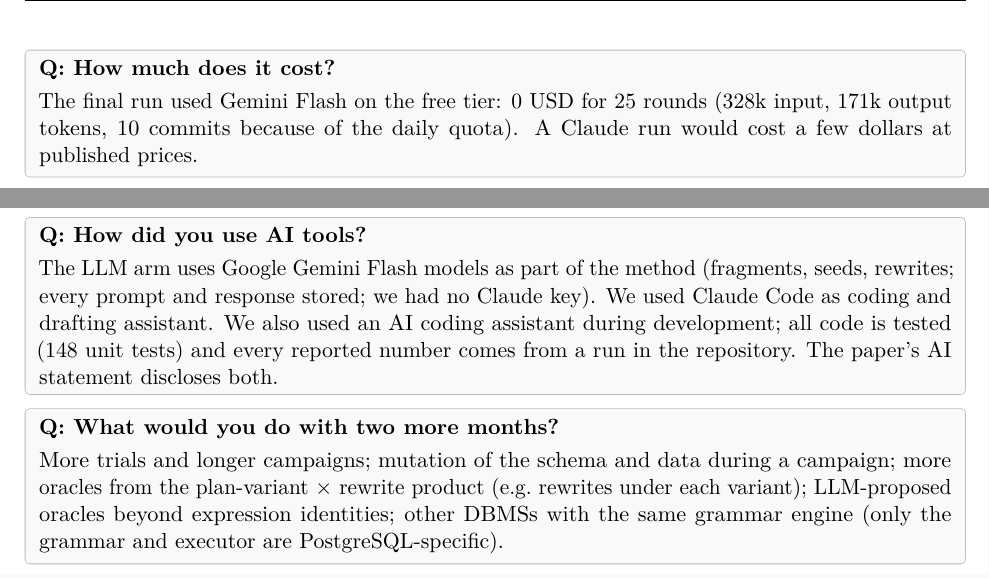
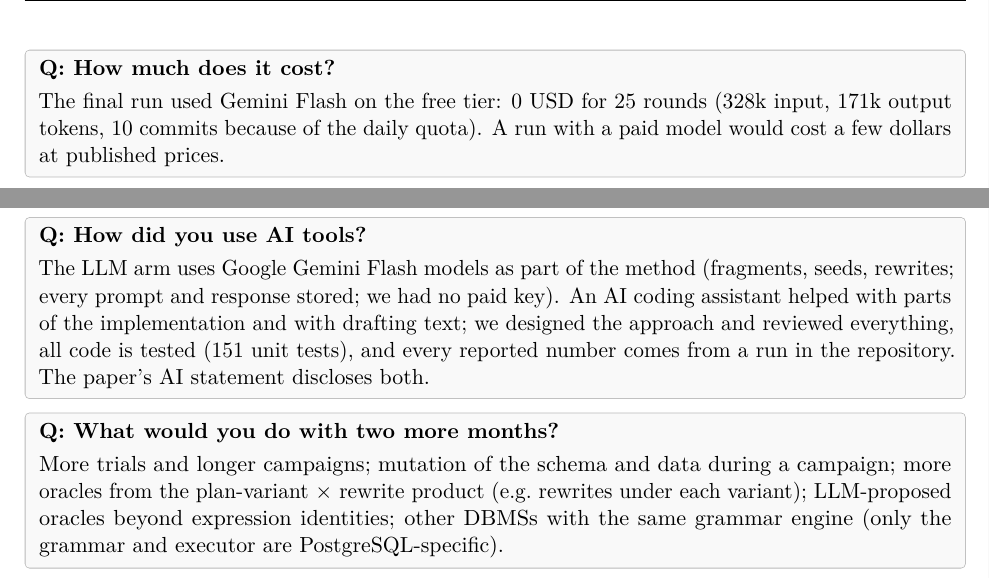
Before and after one commit to v28k/cs5187-term-project, a LaTeX document (docs/complete_guide/guide.tex, which reads docs/complete_guide/p11_qa.tex): two parts of pages 55 and 56 of 61, joined at a grey line, cut so that both start at the same text. Compiled offline with pdfLaTeX.

Commit message:
AI disclosure without product names

```diff
--- a/docs/complete_guide/p11_qa.tex
+++ b/docs/complete_guide/p11_qa.tex
@@ -243,7 +243,7 @@
 
 \Q{How much does it cost?}{The final run used Gemini Flash on the free tier:
 0 USD for 25 rounds (328k input, 171k output tokens, 10 commits because of the daily
-quota). A Claude run would cost a few dollars at published prices.}
+quota). A run with a paid model would cost a few dollars at published prices.}
 
 \Q{What is diff coverage?}{Changed executable lines of the commit that the
 generated SQL executed, divided by all changed executable lines, measured with
@@ -313,10 +313,10 @@
 
 \Q{How did you use AI tools?}{The LLM arm uses Google Gemini Flash models as part
 of the method (fragments, seeds, rewrites; every prompt and response stored;
-we had no Claude key). We used Claude Code as coding and drafting assistant. We also used
-an AI coding assistant during development; all code is tested (148 unit tests)
-and every reported number comes from a run in the repository. The paper's AI
-statement discloses both.}
+we had no paid key). An AI coding assistant helped with parts of the
+implementation and with drafting text; we designed the approach and reviewed
+everything, all code is tested (151 unit tests), and every reported number
+comes from a run in the repository. The paper's AI statement discloses both.}
 
 \Q{What would you do with two more months?}{More trials and longer campaigns;
 mutation of the schema and data during a campaign; more oracles from the
```
Also changed, not shown: docs/complete_guide/p7_llm.tex (+2 -2 lines), paper/sections/data.tex (+4 -5 lines), completion/complete_project_document.pdf, completion/paper.pdf, docs/complete_guide/guide.pdf, 1 other file.
